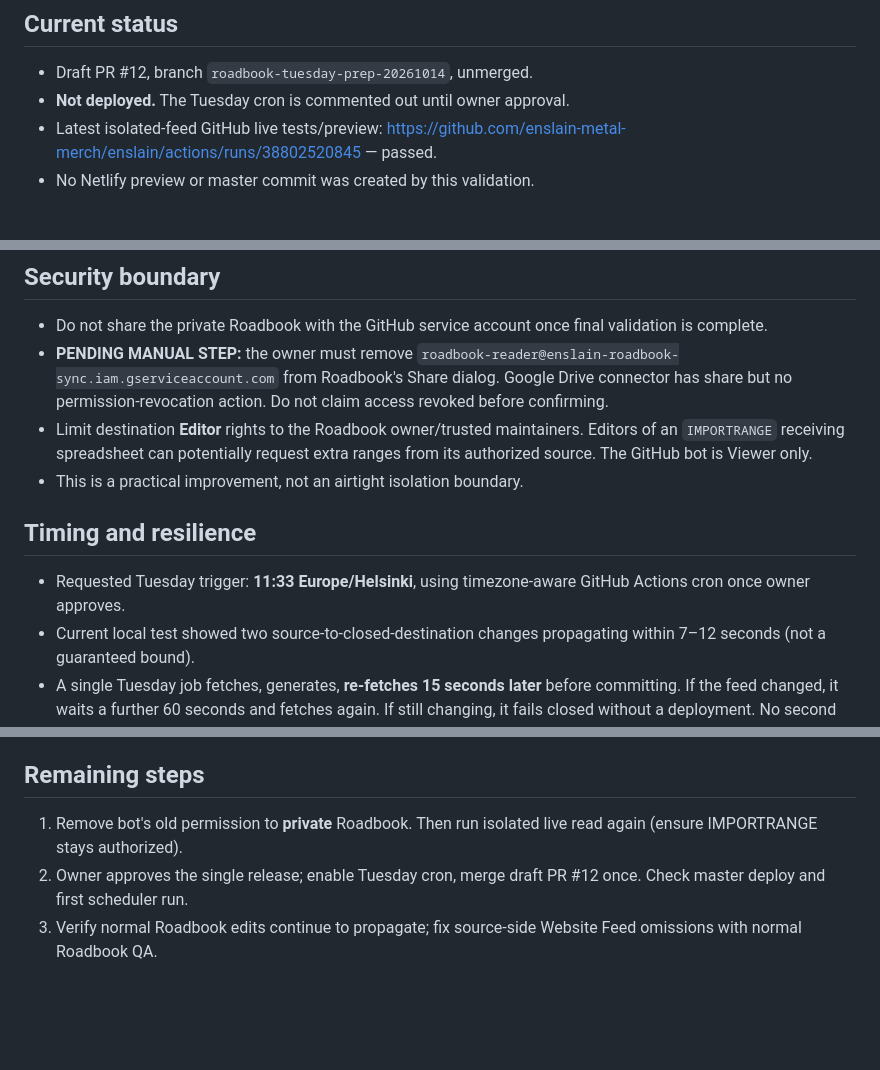
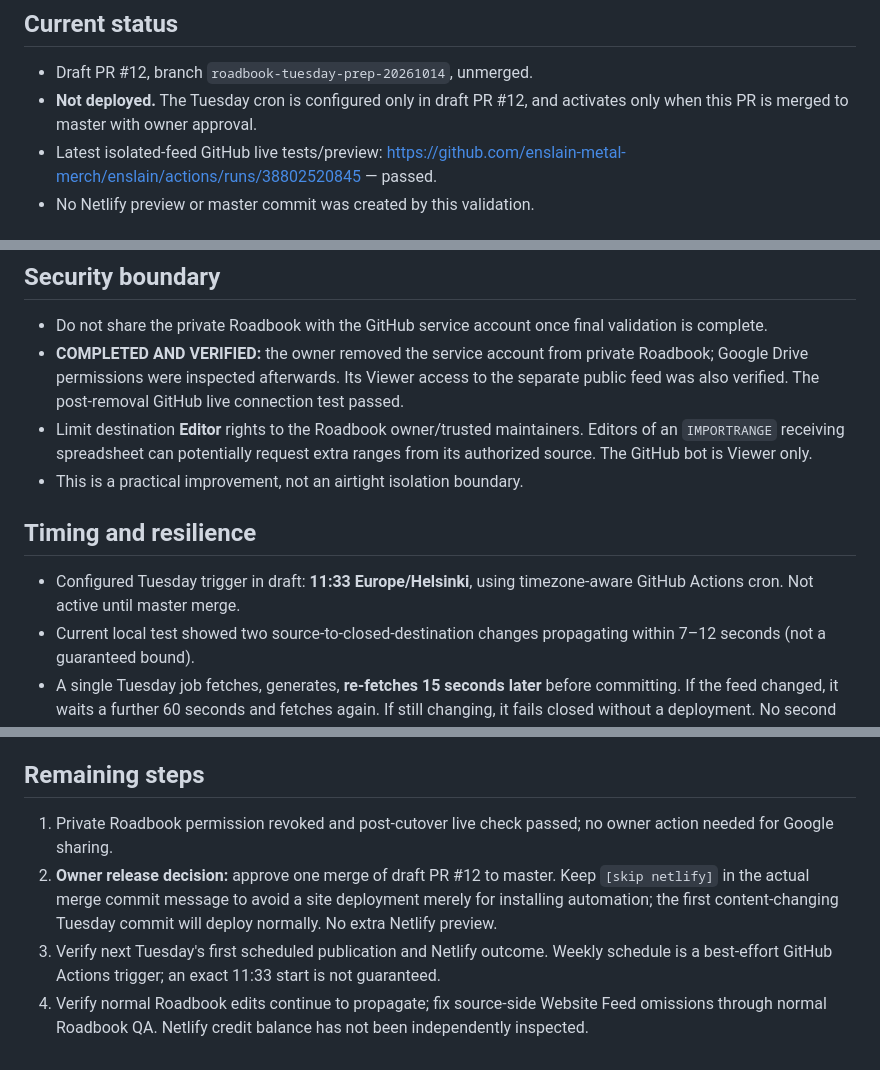
Before and after one commit to enslain-metal-merch/enslain, a Markdown page: docs/roadbook-tuesday-launch.md, 3 parts joined by grey strips. GitHub-like rendering; blank space fills up the shorter version.

Commit message:
Mark Google access cutover verified and draft schedule release-ready [skip netlify]

```diff
--- a/docs/roadbook-tuesday-launch.md
+++ b/docs/roadbook-tuesday-launch.md
@@ -2,7 +2,7 @@
 
 ## Current status
 - Draft PR #12, branch `roadbook-tuesday-prep-20261014`, unmerged.
-- **Not deployed.** The Tuesday cron is commented out until owner approval.
+- **Not deployed.** The Tuesday cron is configured only in draft PR #12, and activates only when this PR is merged to master with owner approval.
 - Latest isolated-feed GitHub live tests/preview: https://github.com/enslain-metal-merch/enslain/actions/runs/38802520845 — passed.
 - No Netlify preview or master commit was created by this validation.
 
@@ -15,12 +15,12 @@
 
 ## Security boundary
 - Do not share the private Roadbook with the GitHub service account once final validation is complete.
-- **PENDING MANUAL STEP:** the owner must remove `roadbook-reader@enslain-roadbook-sync.iam.gserviceaccount.com` from Roadbook's Share dialog. Google Drive connector has share but no permission-revocation action. Do not claim access revoked before confirming.
+- **COMPLETED AND VERIFIED:** the owner removed the service account from private Roadbook; Google Drive permissions were inspected afterwards. Its Viewer access to the separate public feed was also verified. The post-removal GitHub live connection test passed.
 - Limit destination **Editor** rights to the Roadbook owner/trusted maintainers. Editors of an `IMPORTRANGE` receiving spreadsheet can potentially request extra ranges from its authorized source. The GitHub bot is Viewer only.
 - This is a practical improvement, not an airtight isolation boundary.
 
 ## Timing and resilience
-- Requested Tuesday trigger: **11:33 Europe/Helsinki**, using timezone-aware GitHub Actions cron once owner approves.
+- Configured Tuesday trigger in draft: **11:33 Europe/Helsinki**, using timezone-aware GitHub Actions cron. Not active until master merge.
 - Current local test showed two source-to-closed-destination changes propagating within 7–12 seconds (not a guaranteed bound).
 - A single Tuesday job fetches, generates, **re-fetches 15 seconds later** before committing. If the feed changed, it waits a further 60 seconds and fetches again. If still changing, it fails closed without a deployment. No second scheduled job, no multiple pushes.
 - If the mirrored feed is slow to refresh beyond this window, some late Roadbook edits could still miss that week's push. For a weekly, non-critical site that is an accepted tradeoff; do not claim this is an exact source-edit timestamp guard.
@@ -35,6 +35,7 @@
 - Production not updated. Further manual release step still requires owner approval to merge and enable cron.
 
 ## Remaining steps
-1. Remove bot's old permission to **private** Roadbook. Then run isolated live read again (ensure IMPORTRANGE stays authorized).
-2. Owner approves the single release; enable Tuesday cron, merge draft PR #12 once. Check master deploy and first scheduler run.
-3. Verify normal Roadbook edits continue to propagate; fix source-side Website Feed omissions with normal Roadbook QA.
+1. Private Roadbook permission revoked and post-cutover live check passed; no owner action needed for Google sharing.
+2. **Owner release decision:** approve one merge of draft PR #12 to master. Keep `[skip netlify]` in the actual merge commit message to avoid a site deployment merely for installing automation; the first content-changing Tuesday commit will deploy normally. No extra Netlify preview.
+3. Verify next Tuesday's first scheduled publication and Netlify outcome. Weekly schedule is a best-effort GitHub Actions trigger; an exact 11:33 start is not guaranteed.
+4. Verify normal Roadbook edits continue to propagate; fix source-side Website Feed omissions through normal Roadbook QA. Netlify credit balance has not been independently inspected.
```
